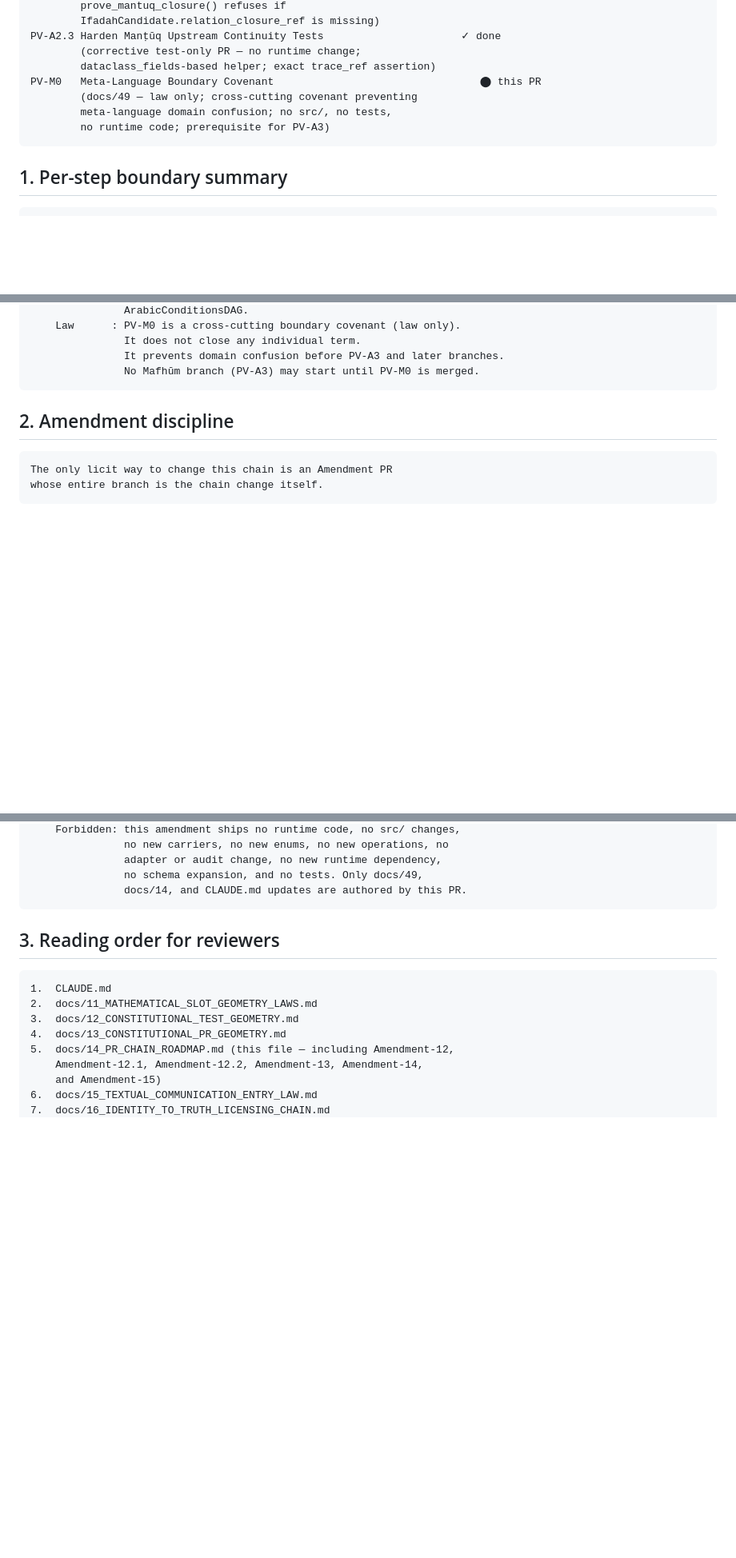
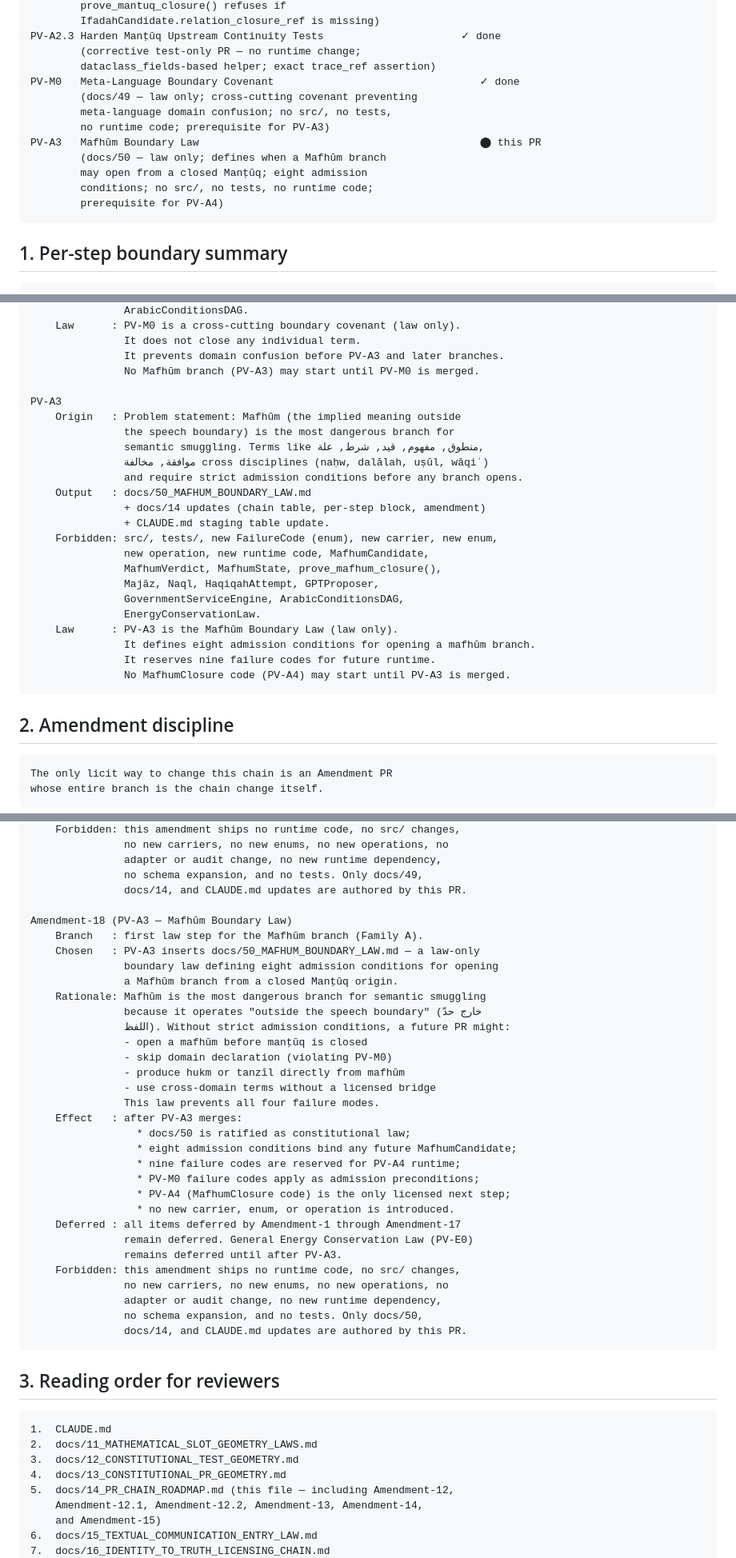
Before and after one commit to sonaiso/Taaqol-GPT, a Markdown page: docs/14_PR_CHAIN_ROADMAP.md, 3 parts joined by grey strips. Shown at 80% size. GitHub-like rendering; blank space fills up the shorter version.

````diff
--- a/docs/14_PR_CHAIN_ROADMAP.md
+++ b/docs/14_PR_CHAIN_ROADMAP.md
@@ -297,10 +299,15 @@ PV-A2.2 Enforce Upstream Mufrad-Dalālah Continuity                   ✓ done
 PV-A2.3 Harden Manṭūq Upstream Continuity Tests                      ✓ done
         (corrective test-only PR — no runtime change;
         dataclass_fields-based helper; exact trace_ref assertion)
-PV-M0   Meta-Language Boundary Covenant                                 ⬤ this PR
+PV-M0   Meta-Language Boundary Covenant                                 ✓ done
         (docs/49 — law only; cross-cutting covenant preventing
         meta-language domain confusion; no src/, no tests,
         no runtime code; prerequisite for PV-A3)
+PV-A3   Mafhūm Boundary Law                                             ⬤ this PR
+        (docs/50 — law only; defines when a Mafhūm branch
+        may open from a closed Manṭūq; eight admission
+        conditions; no src/, no tests, no runtime code;
+        prerequisite for PV-A4)
 ```
 
 ## 1. Per-step boundary summary
@@ -1683,6 +1690,26 @@ PV-M0
                It does not close any individual term.
                It prevents domain confusion before PV-A3 and later branches.
                No Mafhūm branch (PV-A3) may start until PV-M0 is merged.
+
+PV-A3
+    Origin   : Problem statement: Mafhūm (the implied meaning outside
+               the speech boundary) is the most dangerous branch for
+               semantic smuggling. Terms like منطوق, مفهوم, قيد, شرط, علة,
+               موافقة, مخالفة cross disciplines (naḥw, dalālah, uṣūl, wāqiʿ)
+               and require strict admission conditions before any branch opens.
+    Output   : docs/50_MAFHUM_BOUNDARY_LAW.md
+               + docs/14 updates (chain table, per-step block, amendment)
+               + CLAUDE.md staging table update.
+    Forbidden: src/, tests/, new FailureCode (enum), new carrier, new enum,
+               new operation, new runtime code, MafhumCandidate,
+               MafhumVerdict, MafhumState, prove_mafhum_closure(),
+               Majāz, Naql, HaqiqahAttempt, GPTProposer,
+               GovernmentServiceEngine, ArabicConditionsDAG,
+               EnergyConservationLaw.
+    Law      : PV-A3 is the Mafhūm Boundary Law (law only).
+               It defines eight admission conditions for opening a mafhūm branch.
+               It reserves nine failure codes for future runtime.
+               No MafhumClosure code (PV-A4) may start until PV-A3 is merged.
 ```
 
 ## 2. Amendment discipline
@@ -2532,6 +2559,35 @@ Amendment-17 (PV-M0 — Meta-Language Boundary Covenant)
                adapter or audit change, no new runtime dependency,
                no schema expansion, and no tests. Only docs/49,
                docs/14, and CLAUDE.md updates are authored by this PR.
+
+Amendment-18 (PV-A3 — Mafhūm Boundary Law)
+    Branch   : first law step for the Mafhūm branch (Family A).
+    Chosen   : PV-A3 inserts docs/50_MAFHUM_BOUNDARY_LAW.md — a law-only
+               boundary law defining eight admission conditions for opening
+               a Mafhūm branch from a closed Manṭūq origin.
+    Rationale: Mafhūm is the most dangerous branch for semantic smuggling
+               because it operates "outside the speech boundary" (خارج حدّ
+               اللفظ). Without strict admission conditions, a future PR might:
+               - open a mafhūm before manṭūq is closed
+               - skip domain declaration (violating PV-M0)
+               - produce hukm or tanzīl directly from mafhūm
+               - use cross-domain terms without a licensed bridge
+               This law prevents all four failure modes.
+    Effect   : after PV-A3 merges:
+                 * docs/50 is ratified as constitutional law;
+                 * eight admission conditions bind any future MafhumCandidate;
+                 * nine failure codes are reserved for PV-A4 runtime;
+                 * PV-M0 failure codes apply as admission preconditions;
+                 * PV-A4 (MafhumClosure code) is the only licensed next step;
+                 * no new carrier, enum, or operation is introduced.
+    Deferred : all items deferred by Amendment-1 through Amendment-17
+               remain deferred. General Energy Conservation Law (PV-E0)
+               remains deferred until after PV-A3.
+    Forbidden: this amendment ships no runtime code, no src/ changes,
+               no new carriers, no new enums, no new operations, no
+               adapter or audit change, no new runtime dependency,
+               no schema expansion, and no tests. Only docs/50,
+               docs/14, and CLAUDE.md updates are authored by this PR.
 ```
 
 ## 3. Reading order for reviewers
````
Also changed, not shown: other parts of docs/14_PR_CHAIN_ROADMAP.md (+6 -2 lines), CLAUDE.md (+11 -1 lines), docs/50_MAFHUM_BOUNDARY_LAW.md (added, +410 -0 lines).
